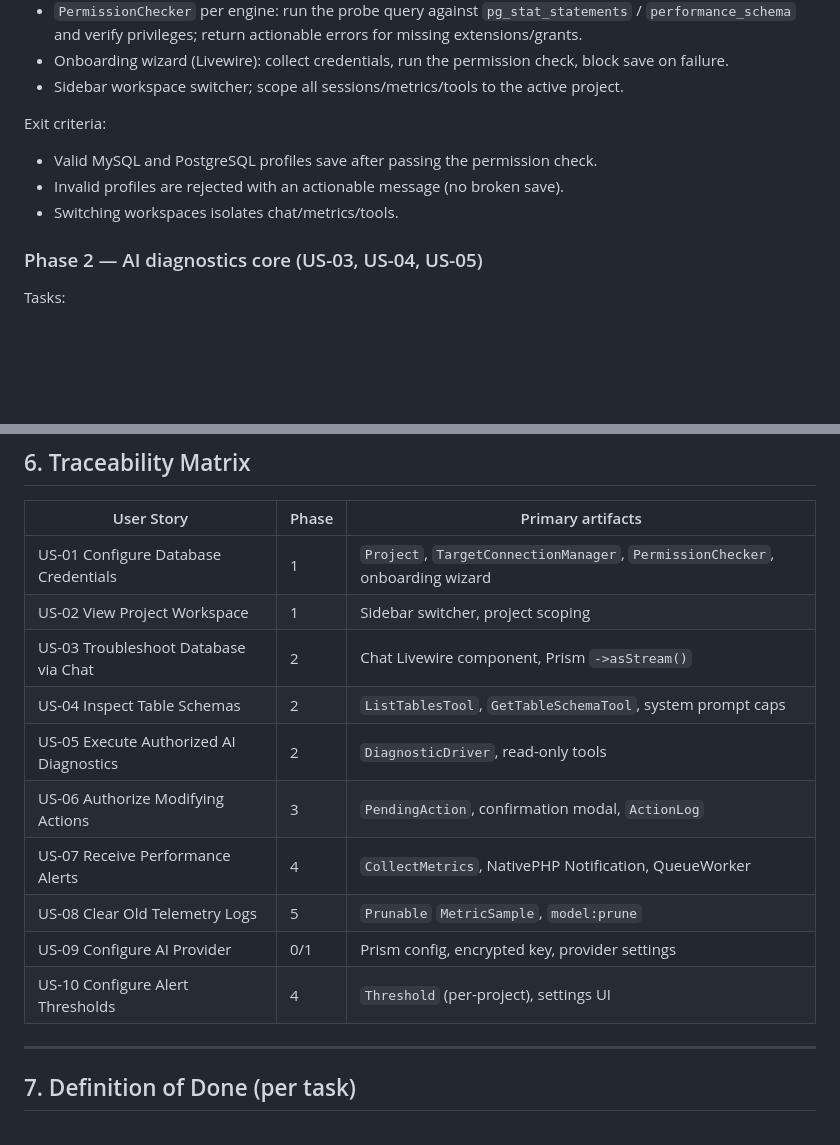
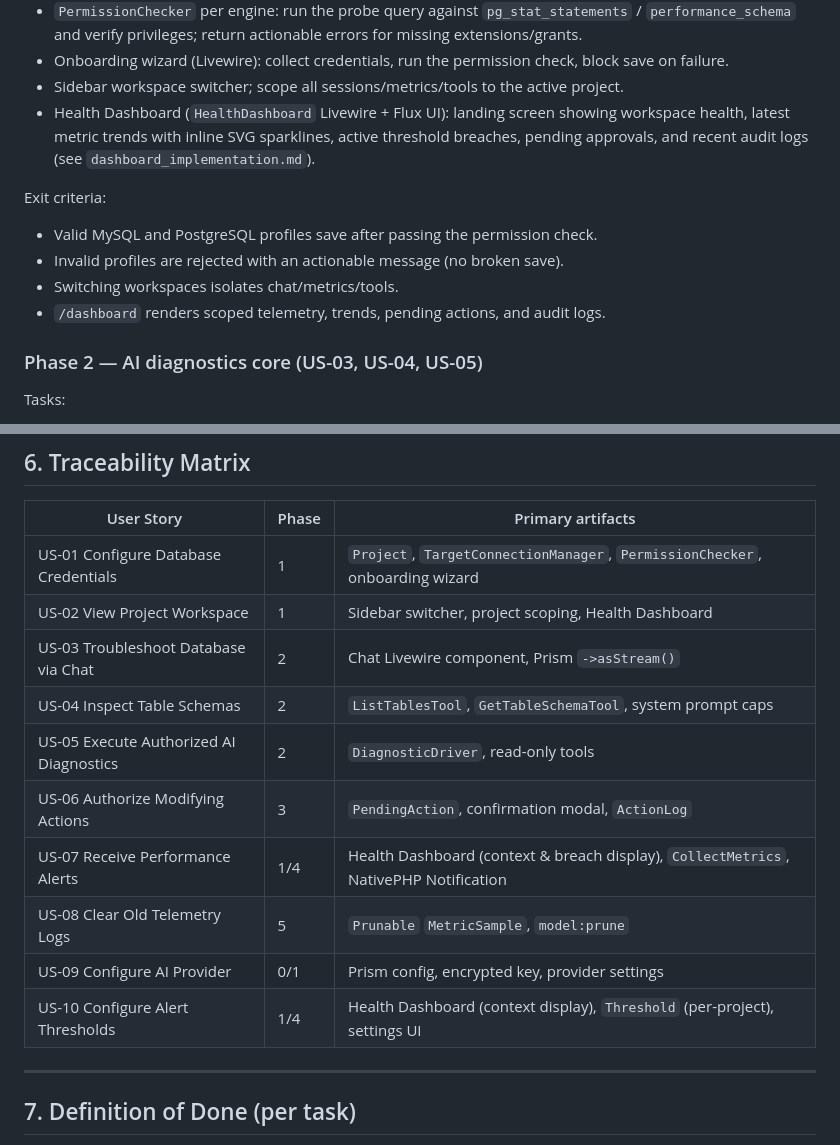
Before and after one commit to nittsuj/agentic-db-monitor, a Markdown page: docs/implementation_plan.md, 2 parts joined by grey strips. GitHub-like rendering; blank space fills up the shorter version.

Commit message:
docs: integrate health dashboard into implementation plan

```diff
--- a/docs/implementation_plan.md
+++ b/docs/implementation_plan.md
@@ -510,11 +510,15 @@ Tasks:
   block save on failure.
 - Sidebar workspace switcher; scope all sessions/metrics/tools to the active
   project.
+- Health Dashboard (`HealthDashboard` Livewire + Flux UI): landing screen showing
+  workspace health, latest metric trends with inline SVG sparklines, active threshold
+  breaches, pending approvals, and recent audit logs (see `dashboard_implementation.md`).
 
 Exit criteria:
 - Valid MySQL and PostgreSQL profiles save after passing the permission check.
 - Invalid profiles are rejected with an actionable message (no broken save).
 - Switching workspaces isolates chat/metrics/tools.
+- `/dashboard` renders scoped telemetry, trends, pending actions, and audit logs.
 
 ### Phase 2 — AI diagnostics core (US-03, US-04, US-05)
 
@@ -616,15 +620,15 @@ Exit criteria:
 | User Story | Phase | Primary artifacts |
 | --- | --- | --- |
 | US-01 Configure Database Credentials | 1 | `Project`, `TargetConnectionManager`, `PermissionChecker`, onboarding wizard |
-| US-02 View Project Workspace | 1 | Sidebar switcher, project scoping |
+| US-02 View Project Workspace | 1 | Sidebar switcher, project scoping, Health Dashboard |
 | US-03 Troubleshoot Database via Chat | 2 | Chat Livewire component, Prism `->asStream()` |
 | US-04 Inspect Table Schemas | 2 | `ListTablesTool`, `GetTableSchemaTool`, system prompt caps |
 | US-05 Execute Authorized AI Diagnostics | 2 | `DiagnosticDriver`, read-only tools |
 | US-06 Authorize Modifying Actions | 3 | `PendingAction`, confirmation modal, `ActionLog` |
-| US-07 Receive Performance Alerts | 4 | `CollectMetrics`, NativePHP Notification, QueueWorker |
+| US-07 Receive Performance Alerts | 1/4 | Health Dashboard (context & breach display), `CollectMetrics`, NativePHP Notification |
 | US-08 Clear Old Telemetry Logs | 5 | `Prunable` `MetricSample`, `model:prune` |
 | US-09 Configure AI Provider | 0/1 | Prism config, encrypted key, provider settings |
-| US-10 Configure Alert Thresholds | 4 | `Threshold` (per-project), settings UI |
+| US-10 Configure Alert Thresholds | 1/4 | Health Dashboard (context display), `Threshold` (per-project), settings UI |
 
 ---
 
```
Also changed, not shown: docs/dashboard_implementation.md (+1 -2 lines).
